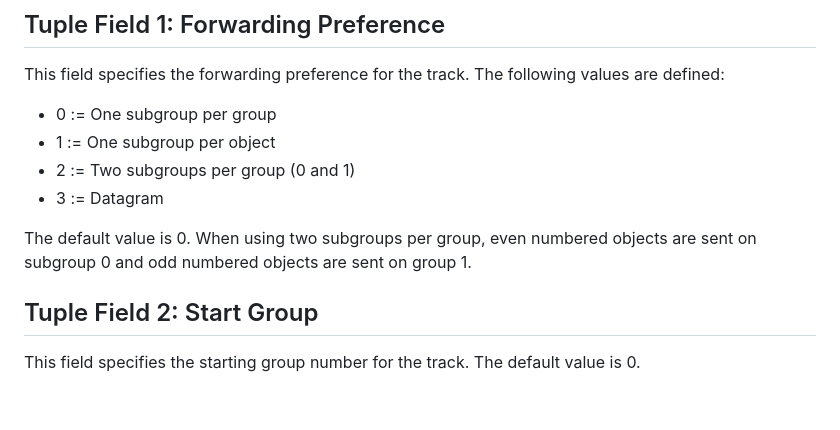
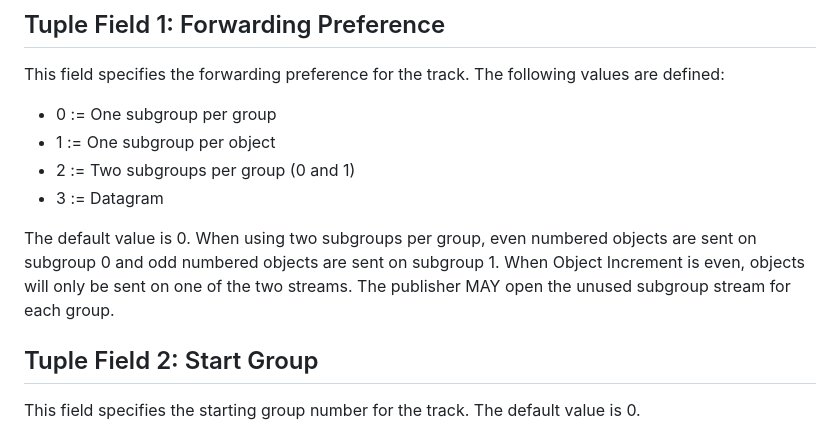
Before and after one commit to afrind/moq-test, a Markdown page: draft-afrind-moq-test.md, the part around the change. Rendered like a GitHub page; blank space fills up the shorter version.

Commit message:
Clarify Two subgroups with even Object Increment
The existing language was slightly ambiguous.  I intended it to mean "even object IDs -> subgroup 0".  I hadn't thought about the intersection with even object increment, which leaves one stream unused.

Now that I think about it, I'm maybe it's better the other way, where the first object sent goes on subgroup 0, second object sent goes on subgroup 1, etc.

```diff
--- a/draft-afrind-moq-test.md
+++ b/draft-afrind-moq-test.md
@@ -60,7 +60,8 @@ This field specifies the forwarding preference for the track. The following valu
 * 2 := Two subgroups per group (0 and 1)
 * 3 := Datagram
 
-The default value is 0.  When using two subgroups per group, even numbered objects are sent on subgroup 0 and odd numbered objects are sent on group 1.
+The default value is 0.  When using two subgroups per group, even numbered objects are sent on subgroup 0 and odd numbered objects are sent on subgroup 1.
+When Object Increment is even, objects will only be sent on one of the two streams.  The publisher MAY open the unused subgroup stream for each group.
 
 ## Tuple Field 2: Start Group
 
```
